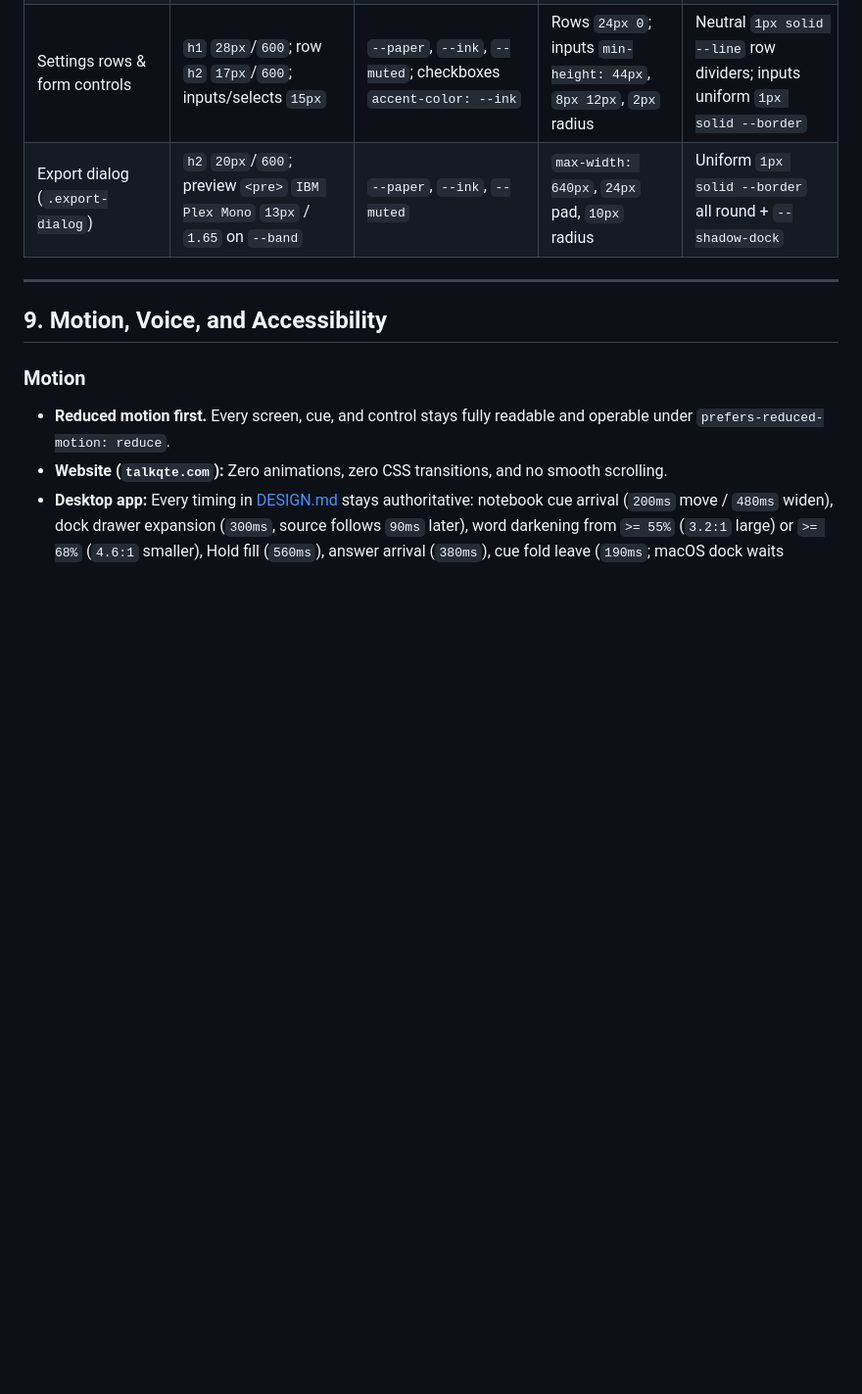
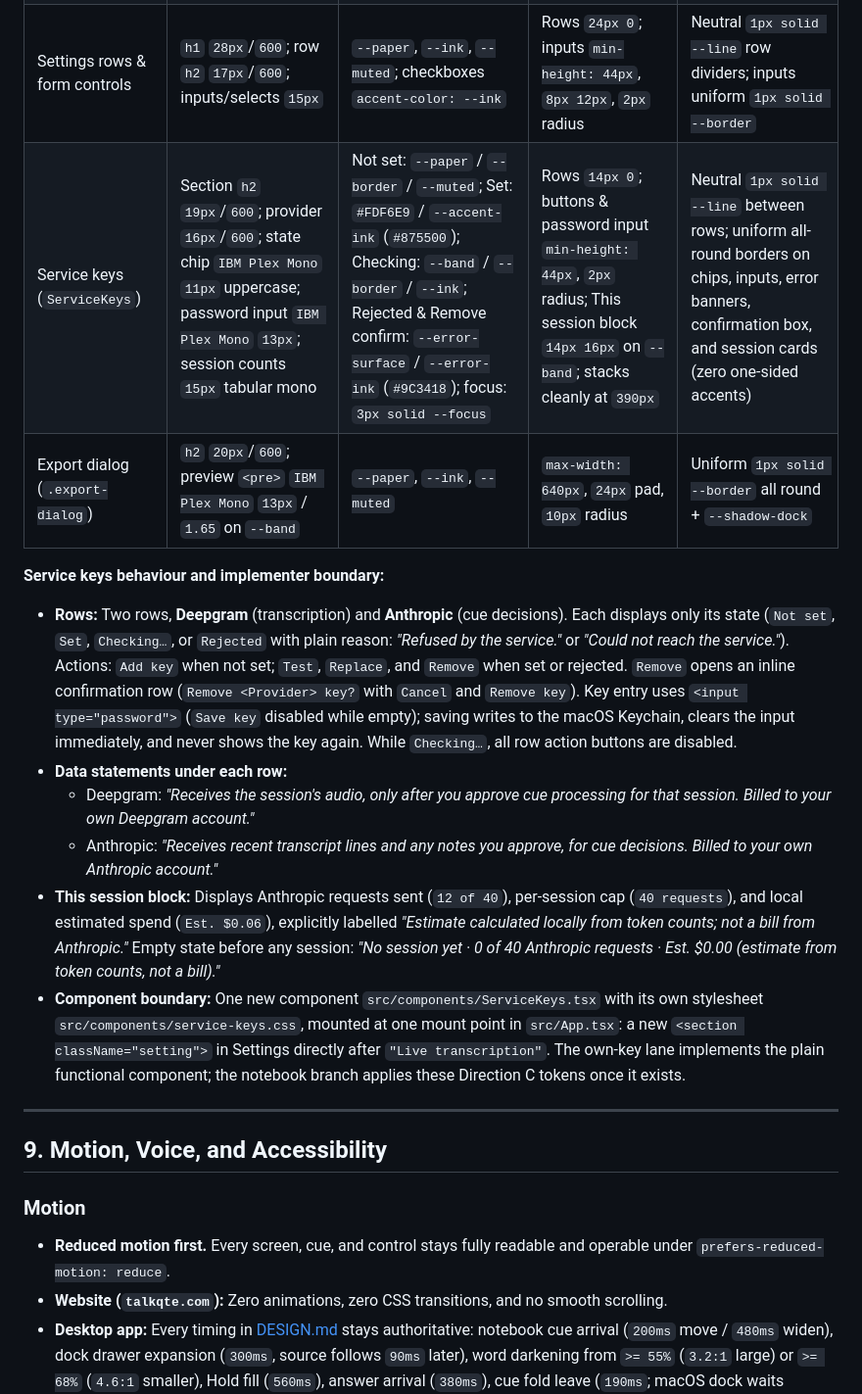
Before and after one commit to connorburgess/talkqte, a Markdown page: docs/brand/BRAND_GUIDE.md, the part around the change. Shown at 98% size. GitHub-like rendering; blank space fills up the shorter version.

Commit message:
docs(brand): design the service keys section
Signed-off-by: Connor Burgess <76454557+connorburgess@users.noreply.github.com>

```diff
--- a/docs/brand/BRAND_GUIDE.md
+++ b/docs/brand/BRAND_GUIDE.md
@@ -209,7 +209,17 @@ The notebook moves from warm cream and rounded green pills onto pure white (`#FF
 | Notebook Cues pane & card | Heading `Manrope` `16px` / `600`; cue `22px`/`28px`; source `14px`/`16px` | Default: `--cue-surface` (`#F8F7F4`) + uniform `1px solid --border`; `@ Asked you`: `--cue-asked-surface` (`#FDF6E9`) + uniform `1.5px solid --cue-asked-border` | `18px 20px 16px`, `8px` radius | Uniform all-round border only; `1px solid --line` between timeline and source |
 | This meeting & Prior context disclosures | Summary `Manrope` `14px` / `600` + count `--muted`; note title `15px` / `600`; provenance `IBM Plex Mono` `11px` | `--paper`, `--ink`, `--muted` | Summary `min-height: 44px`, `12px 0`; items `12px 0` | Neutral `1px solid --line` top/bottom row dividers |
 | Settings rows & form controls | `h1` `28px`/`600`; row `h2` `17px`/`600`; inputs/selects `15px` | `--paper`, `--ink`, `--muted`; checkboxes `accent-color: --ink` | Rows `24px 0`; inputs `min-height: 44px`, `8px 12px`, `2px` radius | Neutral `1px solid --line` row dividers; inputs uniform `1px solid --border` |
+| Service keys (`ServiceKeys`) | Section `h2` `19px`/`600`; provider `16px`/`600`; state chip `IBM Plex Mono` `11px` uppercase; password input `IBM Plex Mono` `13px`; session counts `15px` tabular mono | Not set: `--paper` / `--border` / `--muted`; Set: `#FDF6E9` / `--accent-ink` (`#875500`); Checking: `--band` / `--border` / `--ink`; Rejected & Remove confirm: `--error-surface` / `--error-ink` (`#9C3418`); focus: `3px solid --focus` | Rows `14px 0`; buttons & password input `min-height: 44px`, `2px` radius; This session block `14px 16px` on `--band`; stacks cleanly at `390px` | Neutral `1px solid --line` between rows; uniform all-round borders on chips, inputs, error banners, confirmation box, and session cards (zero one-sided accents) |
 | Export dialog (`.export-dialog`) | `h2` `20px`/`600`; preview `<pre>` `IBM Plex Mono` `13px` / `1.65` on `--band` | `--paper`, `--ink`, `--muted` | `max-width: 640px`, `24px` pad, `10px` radius | Uniform `1px solid --border` all round + `--shadow-dock` |
+
+**Service keys behaviour and implementer boundary:**
+
+- **Rows:** Two rows, **Deepgram** (transcription) and **Anthropic** (cue decisions). Each displays only its state (`Not set`, `Set`, `Checking…`, or `Rejected` with plain reason: *"Refused by the service."* or *"Could not reach the service."*). Actions: `Add key` when not set; `Test`, `Replace`, and `Remove` when set or rejected. `Remove` opens an inline confirmation row (`Remove <Provider> key?` with `Cancel` and `Remove key`). Key entry uses `<input type="password">` (`Save key` disabled while empty); saving writes to the macOS Keychain, clears the input immediately, and never shows the key again. While `Checking…`, all row action buttons are disabled.
+- **Data statements under each row:**
+  - Deepgram: *"Receives the session's audio, only after you approve cue processing for that session. Billed to your own Deepgram account."*
+  - Anthropic: *"Receives recent transcript lines and any notes you approve, for cue decisions. Billed to your own Anthropic account."*
+- **This session block:** Displays Anthropic requests sent (`12 of 40`), per-session cap (`40 requests`), and local estimated spend (`Est. $0.06`), explicitly labelled *"Estimate calculated locally from token counts; not a bill from Anthropic."* Empty state before any session: *"No session yet · 0 of 40 Anthropic requests · Est. $0.00 (estimate from token counts, not a bill)."*
+- **Component boundary:** One new component `src/components/ServiceKeys.tsx` with its own stylesheet `src/components/service-keys.css`, mounted at one mount point in `src/App.tsx`: a new `<section className="setting">` in Settings directly after `"Live transcription"`. The own-key lane implements the plain functional component; the notebook branch applies these Direction C tokens once it exists.
 
 ---
 
```
Also changed, not shown: docs/brand/images/panel.png, 3 other files.
